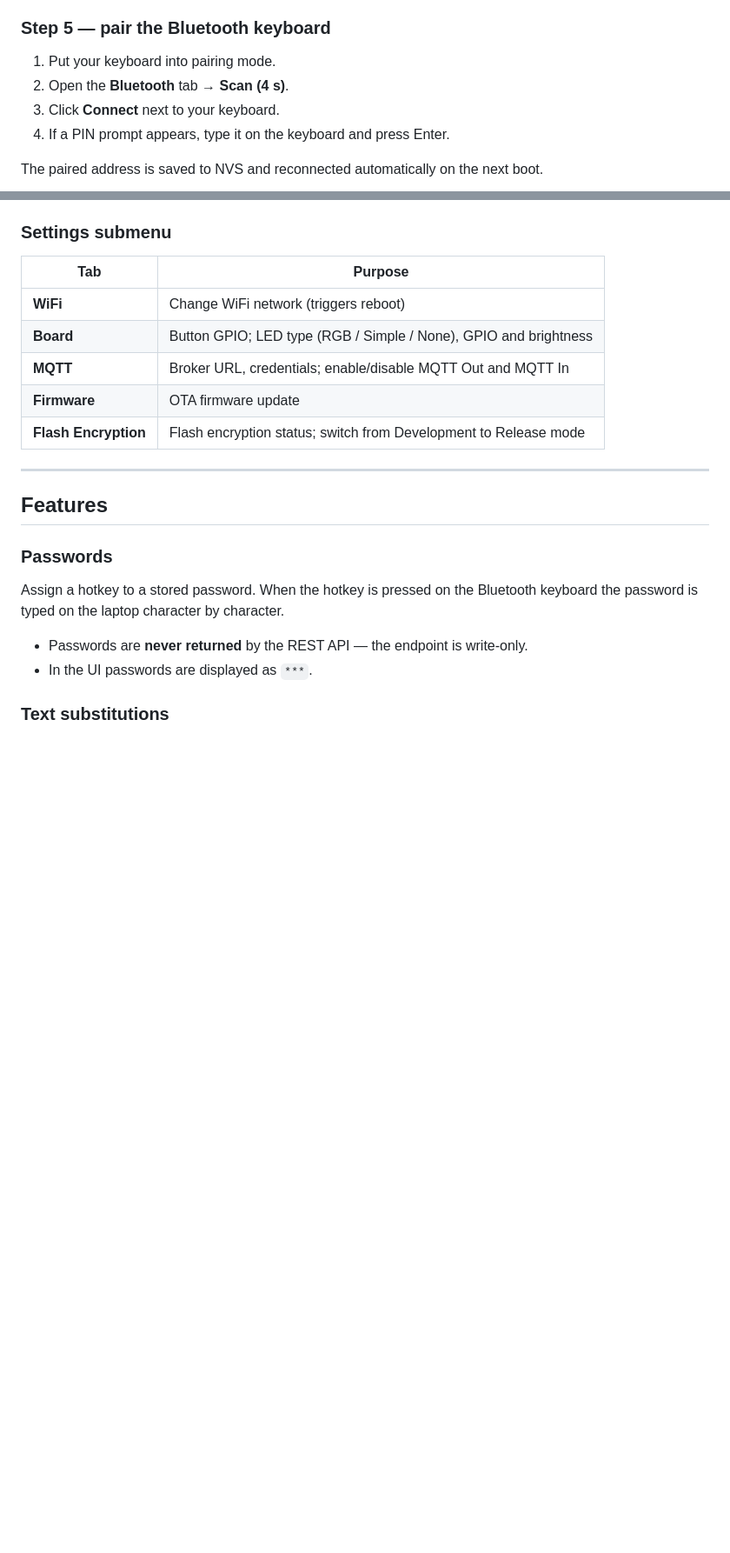
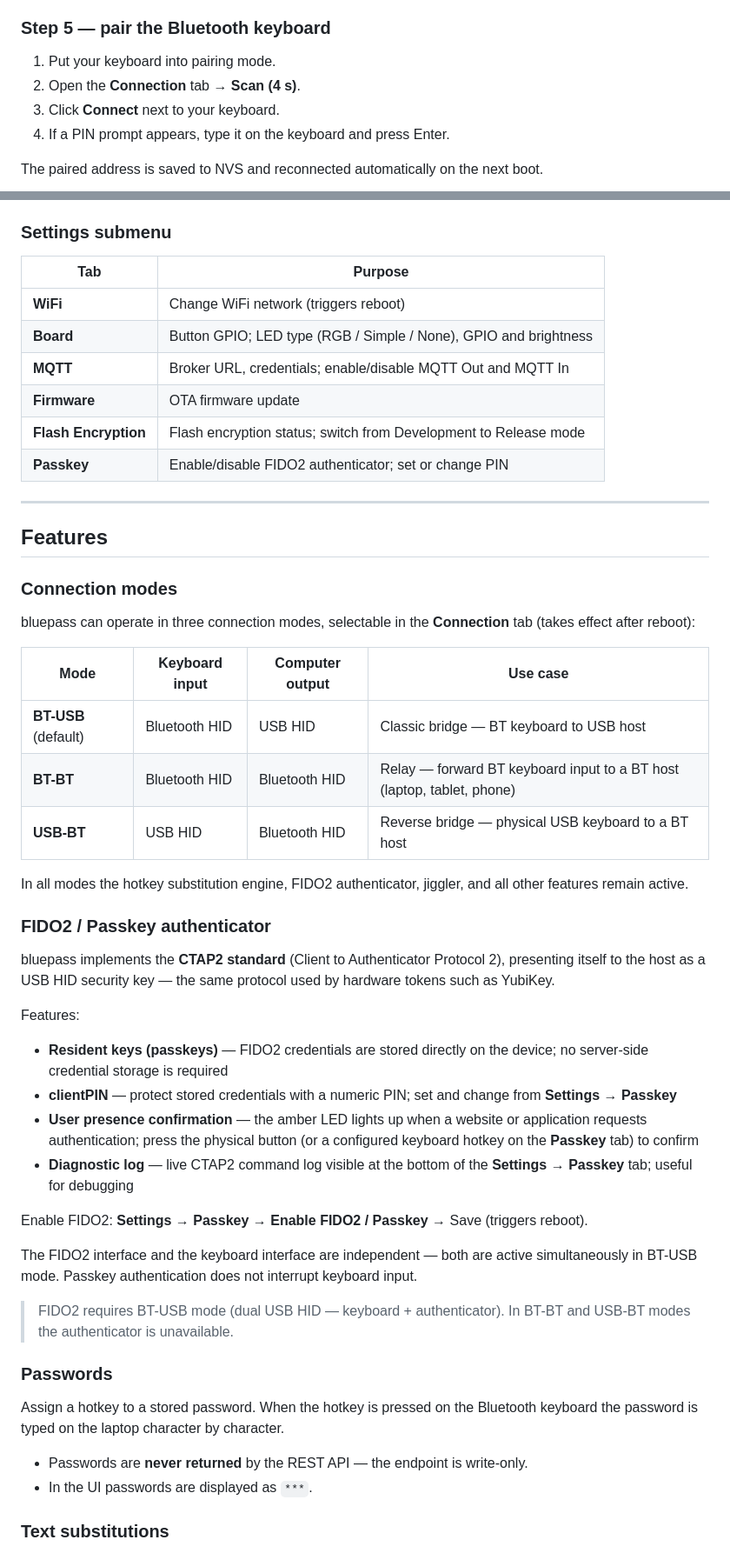
Before and after one commit to mykobzar/bluepass, a Markdown page: README.md, 2 parts joined by grey strips. Shown at 87% size. GitHub-like rendering; blank space fills up the shorter version.

```diff
--- a/README.md
+++ b/README.md
@@ -280,7 +299,7 @@ Find the device IP in your router's client list (hostname: `bluepass`) and open
 ### Step 5 — pair the Bluetooth keyboard
 
 1. Put your keyboard into pairing mode.
-2. Open the **Bluetooth** tab → **Scan (4 s)**.
+2. Open the **Connection** tab → **Scan (4 s)**.
 3. Click **Connect** next to your keyboard.
 4. If a PIN prompt appears, type it on the keyboard and press Enter.
 
@@ -347,10 +371,39 @@ The interface is divided into four top-level sections. **Hotkeys** and **Setting
 | **MQTT** | Broker URL, credentials; enable/disable MQTT Out and MQTT In |
 | **Firmware** | OTA firmware update |
 | **Flash Encryption** | Flash encryption status; switch from Development to Release mode |
+| **Passkey** | Enable/disable FIDO2 authenticator; set or change PIN |
 
 ---
 
 ## Features
+
+### Connection modes
+
+bluepass can operate in three connection modes, selectable in the **Connection** tab (takes effect after reboot):
+
+| Mode | Keyboard input | Computer output | Use case |
+|---|---|---|---|
+| **BT-USB** (default) | Bluetooth HID | USB HID | Classic bridge — BT keyboard to USB host |
+| **BT-BT** | Bluetooth HID | Bluetooth HID | Relay — forward BT keyboard input to a BT host (laptop, tablet, phone) |
+| **USB-BT** | USB HID | Bluetooth HID | Reverse bridge — physical USB keyboard to a BT host |
+
+In all modes the hotkey substitution engine, FIDO2 authenticator, jiggler, and all other features remain active.
+
+### FIDO2 / Passkey authenticator
+
+bluepass implements the **CTAP2 standard** (Client to Authenticator Protocol 2), presenting itself to the host as a USB HID security key — the same protocol used by hardware tokens such as YubiKey.
+
+Features:
+- **Resident keys (passkeys)** — FIDO2 credentials are stored directly on the device; no server-side credential storage is required
+- **clientPIN** — protect stored credentials with a numeric PIN; set and change from **Settings → Passkey**
+- **User presence confirmation** — the amber LED lights up when a website or application requests authentication; press the physical button (or a configured keyboard hotkey on the **Passkey** tab) to confirm
+- **Diagnostic log** — live CTAP2 command log visible at the bottom of the **Settings → Passkey** tab; useful for debugging
+
+Enable FIDO2: **Settings → Passkey → Enable FIDO2 / Passkey** → Save (triggers reboot).
+
+The FIDO2 interface and the keyboard interface are independent — both are active simultaneously in BT-USB mode. Passkey authentication does not interrupt keyboard input.
+
+> FIDO2 requires BT-USB mode (dual USB HID — keyboard + authenticator). In BT-BT and USB-BT modes the authenticator is unavailable.
 
 ### Passwords
 
```
Also changed, not shown: other parts of README.md (+52 -26 lines).
